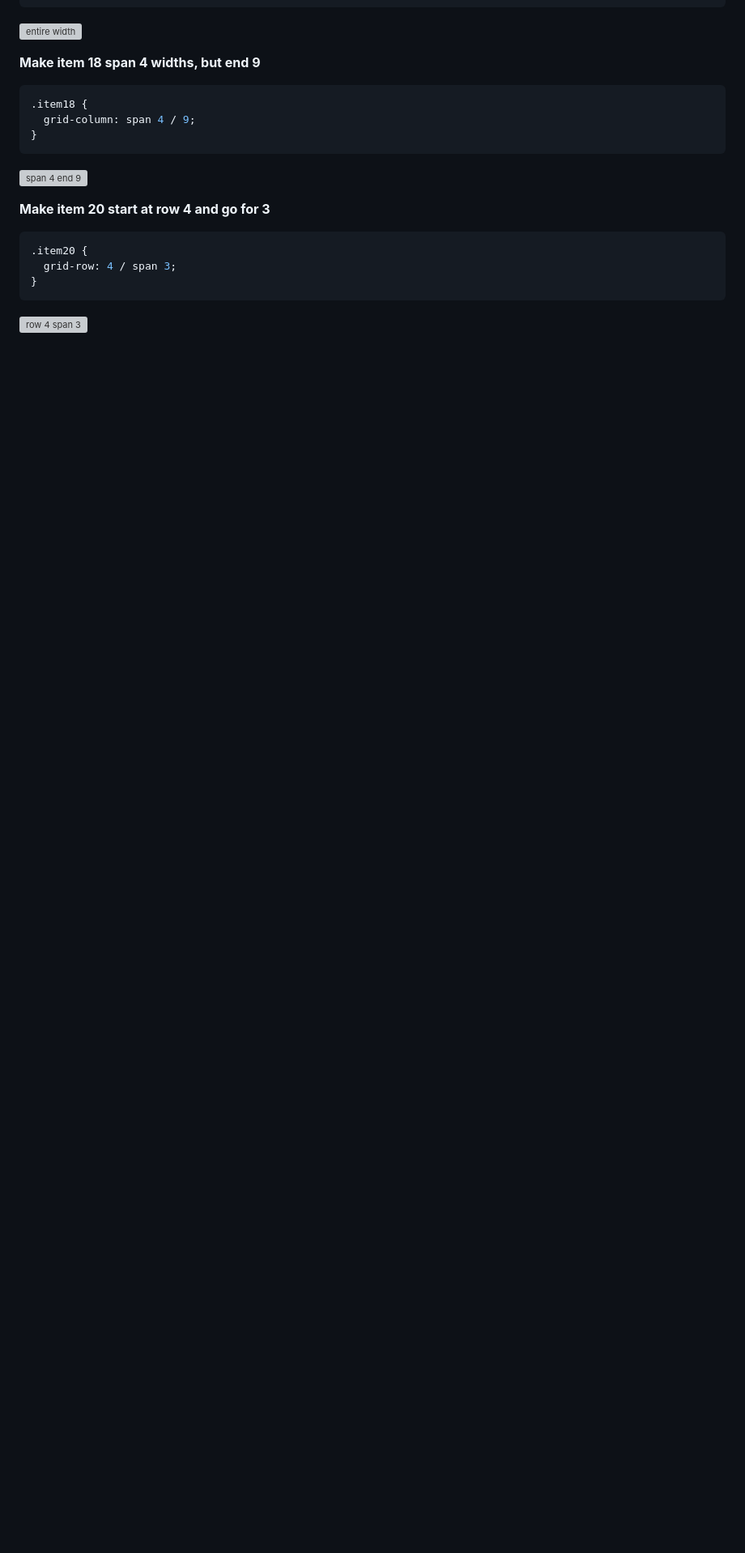
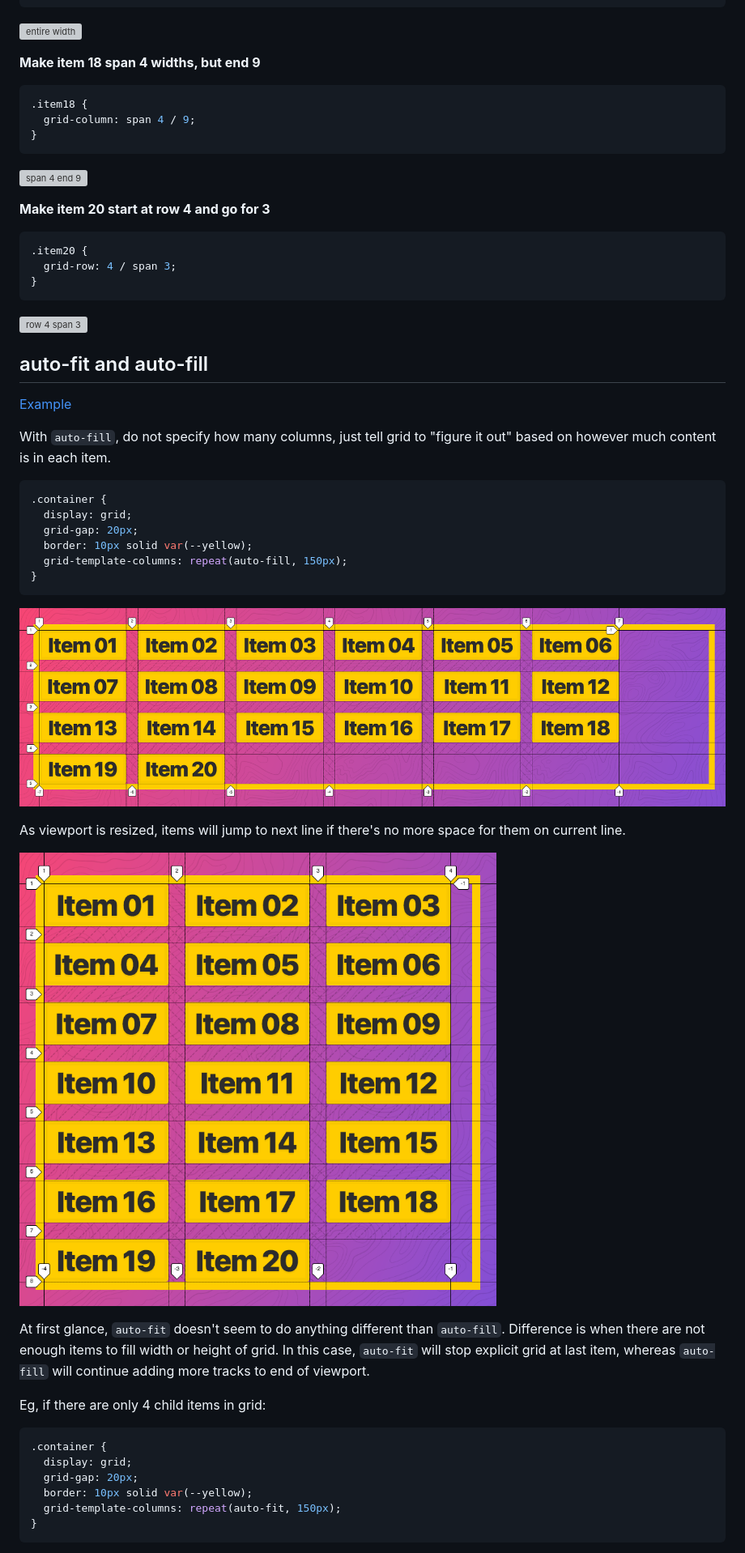
Before and after one commit to danielabar/cssgrid-course, a Markdown page: README.md, the part around the change printed below. Shown: that part at 81% size. Rendered like a GitHub page; pictures changed too: assets/images/auto-fill-narrow.png (added), assets/images/auto-fill.png (added); blank space fills up the shorter version; grey boxes are pictures that could not be loaded.

Commit message:
auto fit and auto fill

````diff
--- a/README.md
+++ b/README.md
@@ -690,3 +691,38 @@ Notice lots of extra explicit rows created (depicted by solid lines in dev tools
 ```
 
 ![row 4 span 3](assets/images/row-4-span-3.png "row 4 span 3")
+
+## auto-fit and auto-fill
+
+[Example](12%20-%20auto-fit%20and%20auto-fill/auto-fit-and-auto-fill-START.html)
+
+With `auto-fill`, do not specify how many columns, just tell grid to "figure it out" based on however much content is in each item.
+
+```css
+.container {
+  display: grid;
+  grid-gap: 20px;
+  border: 10px solid var(--yellow);
+  grid-template-columns: repeat(auto-fill, 150px);
+}
+```
+
+![auto fill](assets/images/auto-fill.png "auto fill")
+
+As viewport is resized, items will jump to next line if there's no more space for them on current line.
+
+![auto fill narrow](assets/images/auto-fill-narrow.png "auto fill narrow")
+
+At first glance, `auto-fit` doesn't seem to do anything different than `auto-fill`. Difference is when there are not enough items to fill width or height of grid. In this case, `auto-fit` will stop explicit grid at last item, whereas `auto-fill` will continue adding more tracks to end of viewport.
+
+Eg, if there are only 4 child items in grid:
+
+```css
+.container {
+  display: grid;
+  grid-gap: 20px;
+  border: 10px solid var(--yellow);
+  grid-template-columns: repeat(auto-fit, 150px);
+}
+```
+
````
Also changed, not shown: other parts of README.md (+42 -0 lines), assets/images/auto-fill-item-end.png (added), assets/images/auto-fill-less-items.png (added), assets/images/auto-fit-item-end.png (added), assets/images/auto-fit.png (added), 2 other files.
